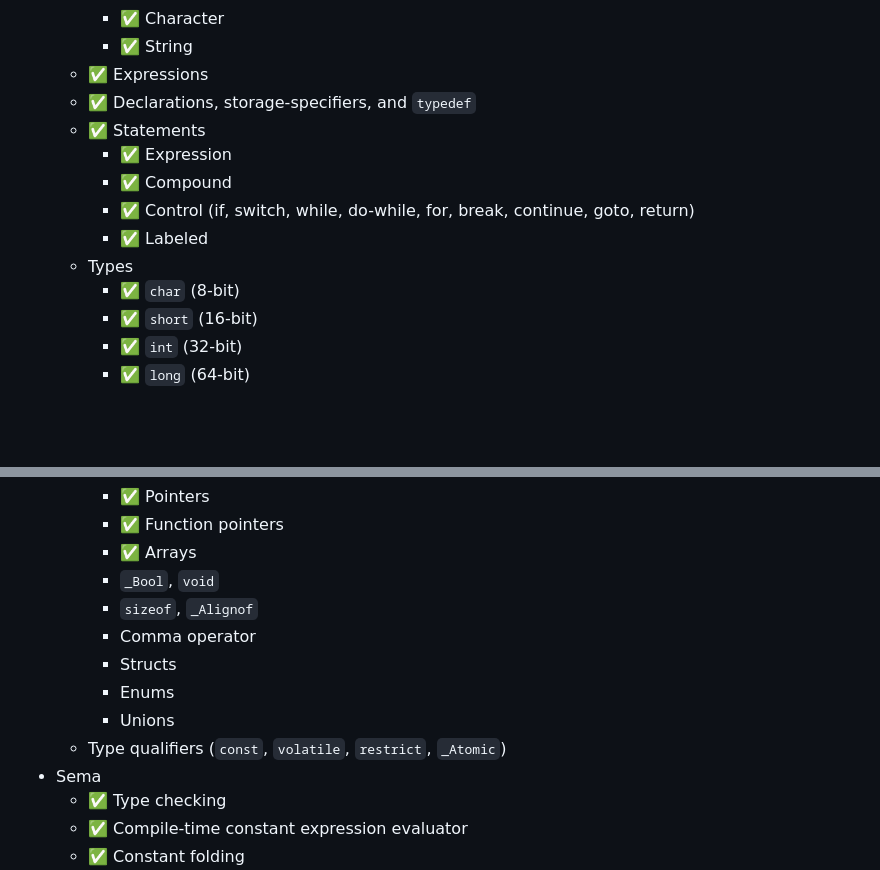
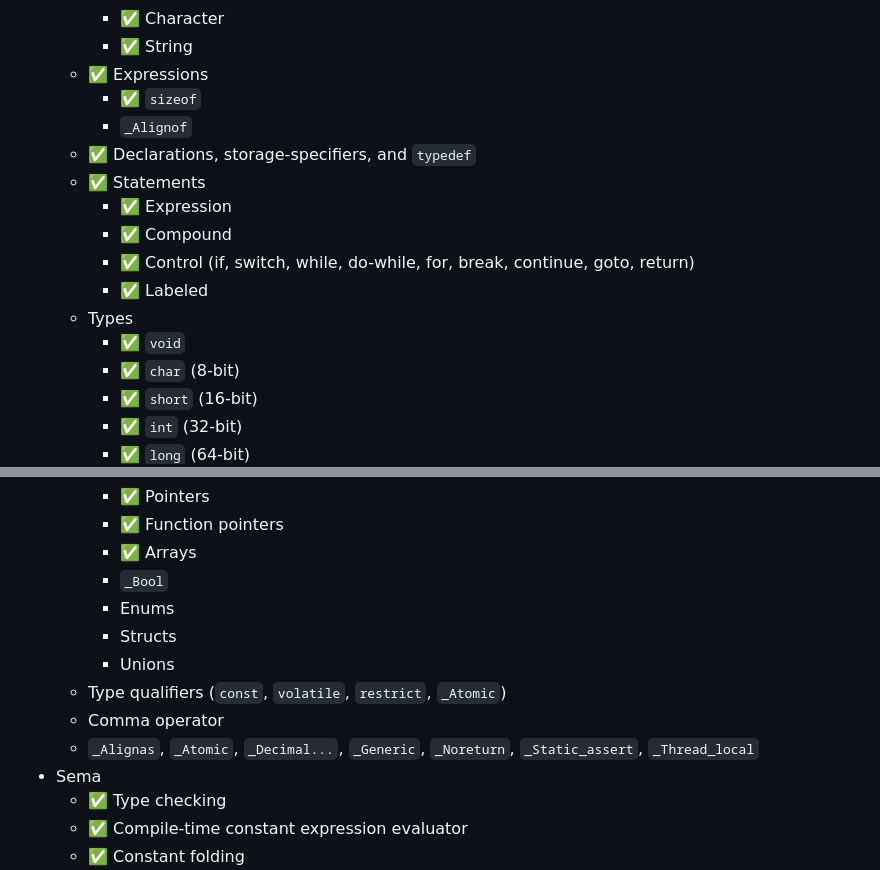
Before and after one commit to bluetarpmedia/BlueC, a Markdown page: README.md, 2 parts joined by grey strips. GitHub-like rendering; blank space fills up the shorter version.

```diff
--- a/README.md
+++ b/README.md
@@ -202,6 +202,8 @@ So far I've concentrated mostly on the front-end to implement C language feature
     * ✅ Character
     * ✅ String
   * ✅ Expressions
+    * ✅ `sizeof`
+    * `_Alignof`
   * ✅ Declarations, storage-specifiers, and `typedef`
   * ✅ Statements
       * ✅ Expression
@@ -209,6 +211,7 @@ So far I've concentrated mostly on the front-end to implement C language feature
       * ✅ Control (if, switch, while, do-while, for, break, continue, goto, return)
       * ✅ Labeled
   * Types
+    * ✅ `void`
     * ✅ `char` (8-bit)
     * ✅ `short` (16-bit)
     * ✅ `int` (32-bit)
@@ -220,13 +223,13 @@ So far I've concentrated mostly on the front-end to implement C language feature
     * ✅ Pointers
     * ✅ Function pointers
     * ✅ Arrays
-    * `_Bool`, `void`
-    * `sizeof`, `_Alignof`
-    * Comma operator
+    * `_Bool`
+    * Enums
     * Structs
-    * Enums
     * Unions
   * Type qualifiers (`const`, `volatile`, `restrict`, `_Atomic`)
+  * Comma operator
+  * `_Alignas`, `_Atomic`, `_Decimal...`, `_Generic`, `_Noreturn`, `_Static_assert`, `_Thread_local`
 * Sema
   * ✅ Type checking
   * ✅ Compile-time constant expression evaluator
```
